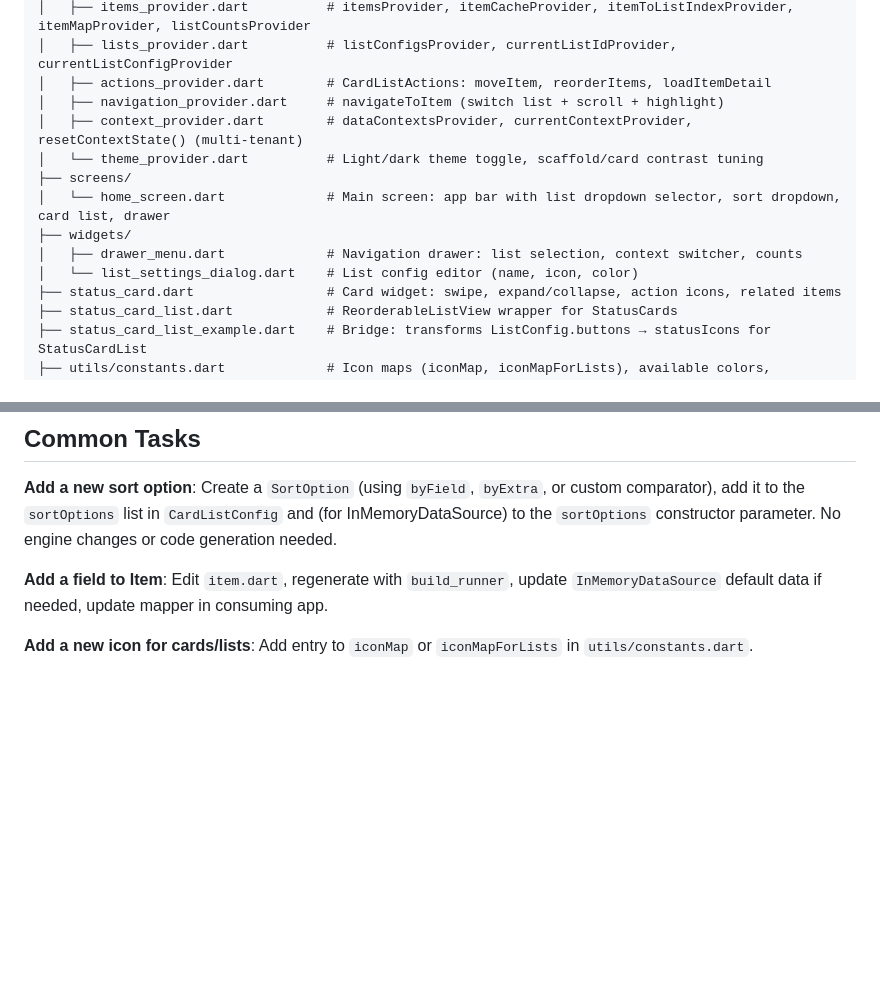
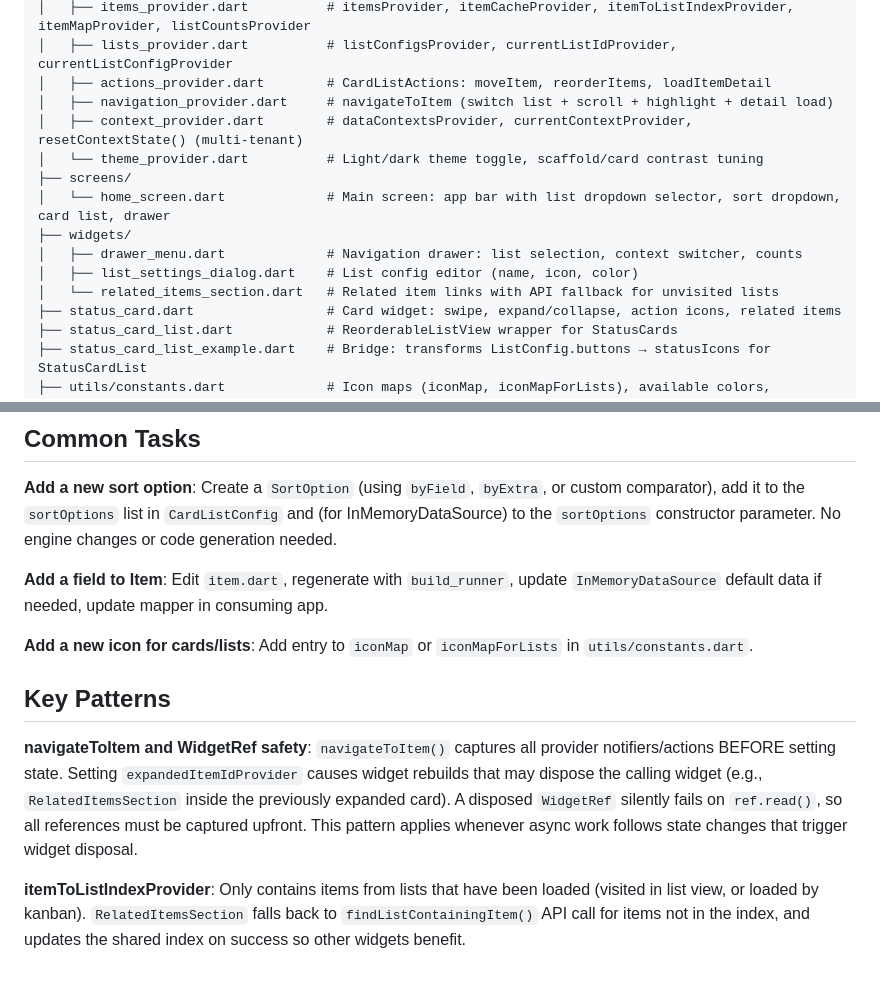
Before and after one commit to eyecantell/status_card_list, a Markdown page: CLAUDE.md, 2 parts joined by grey strips. GitHub-like rendering; blank space fills up the shorter version.

Commit message:
Document navigateToItem WidgetRef safety pattern and RelatedItemsSection API fallback
Co-Authored-By: Claude Opus 4.6 <noreply@anthropic.com>

```diff
--- a/CLAUDE.md
+++ b/CLAUDE.md
@@ -72,14 +72,15 @@ lib/
 │   ├── items_provider.dart          # itemsProvider, itemCacheProvider, itemToListIndexProvider, itemMapProvider, listCountsProvider
 │   ├── lists_provider.dart          # listConfigsProvider, currentListIdProvider, currentListConfigProvider
 │   ├── actions_provider.dart        # CardListActions: moveItem, reorderItems, loadItemDetail
-│   ├── navigation_provider.dart     # navigateToItem (switch list + scroll + highlight)
+│   ├── navigation_provider.dart     # navigateToItem (switch list + scroll + highlight + detail load)
 │   ├── context_provider.dart        # dataContextsProvider, currentContextProvider, resetContextState() (multi-tenant)
 │   └── theme_provider.dart          # Light/dark theme toggle, scaffold/card contrast tuning
 ├── screens/
 │   └── home_screen.dart             # Main screen: app bar with list dropdown selector, sort dropdown, card list, drawer
 ├── widgets/
 │   ├── drawer_menu.dart             # Navigation drawer: list selection, context switcher, counts
-│   └── list_settings_dialog.dart    # List config editor (name, icon, color)
+│   ├── list_settings_dialog.dart    # List config editor (name, icon, color)
+│   └── related_items_section.dart   # Related item links with API fallback for unvisited lists
 ├── status_card.dart                 # Card widget: swipe, expand/collapse, action icons, related items
 ├── status_card_list.dart            # ReorderableListView wrapper for StatusCards
 ├── status_card_list_example.dart    # Bridge: transforms ListConfig.buttons → statusIcons for StatusCardList
@@ -135,3 +136,9 @@ test/
 **Add a field to Item**: Edit `item.dart`, regenerate with `build_runner`, update `InMemoryDataSource` default data if needed, update mapper in consuming app.
 
 **Add a new icon for cards/lists**: Add entry to `iconMap` or `iconMapForLists` in `utils/constants.dart`.
+
+## Key Patterns
+
+**navigateToItem and WidgetRef safety**: `navigateToItem()` captures all provider notifiers/actions BEFORE setting state. Setting `expandedItemIdProvider` causes widget rebuilds that may dispose the calling widget (e.g., `RelatedItemsSection` inside the previously expanded card). A disposed `WidgetRef` silently fails on `ref.read()`, so all references must be captured upfront. This pattern applies whenever async work follows state changes that trigger widget disposal.
+
+**itemToListIndexProvider**: Only contains items from lists that have been loaded (visited in list view, or loaded by kanban). `RelatedItemsSection` falls back to `findListContainingItem()` API call for items not in the index, and updates the shared index on success so other widgets benefit.
```
